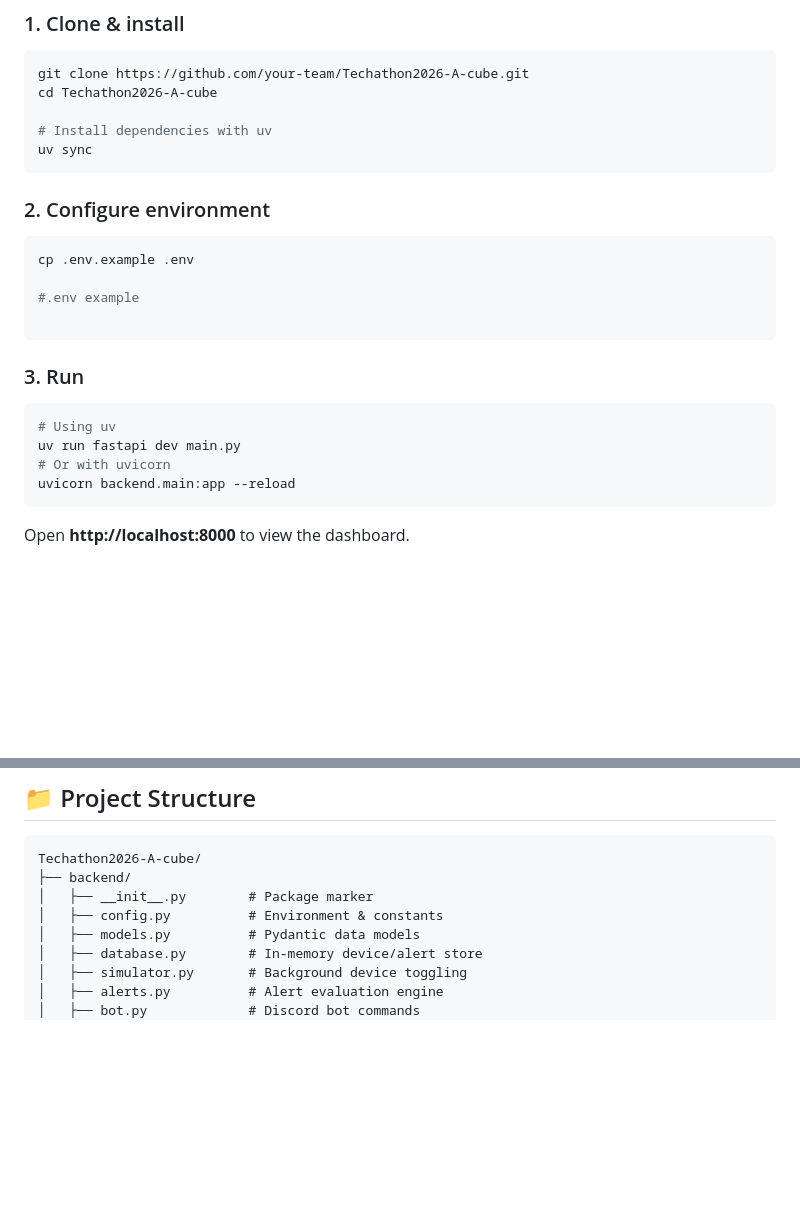
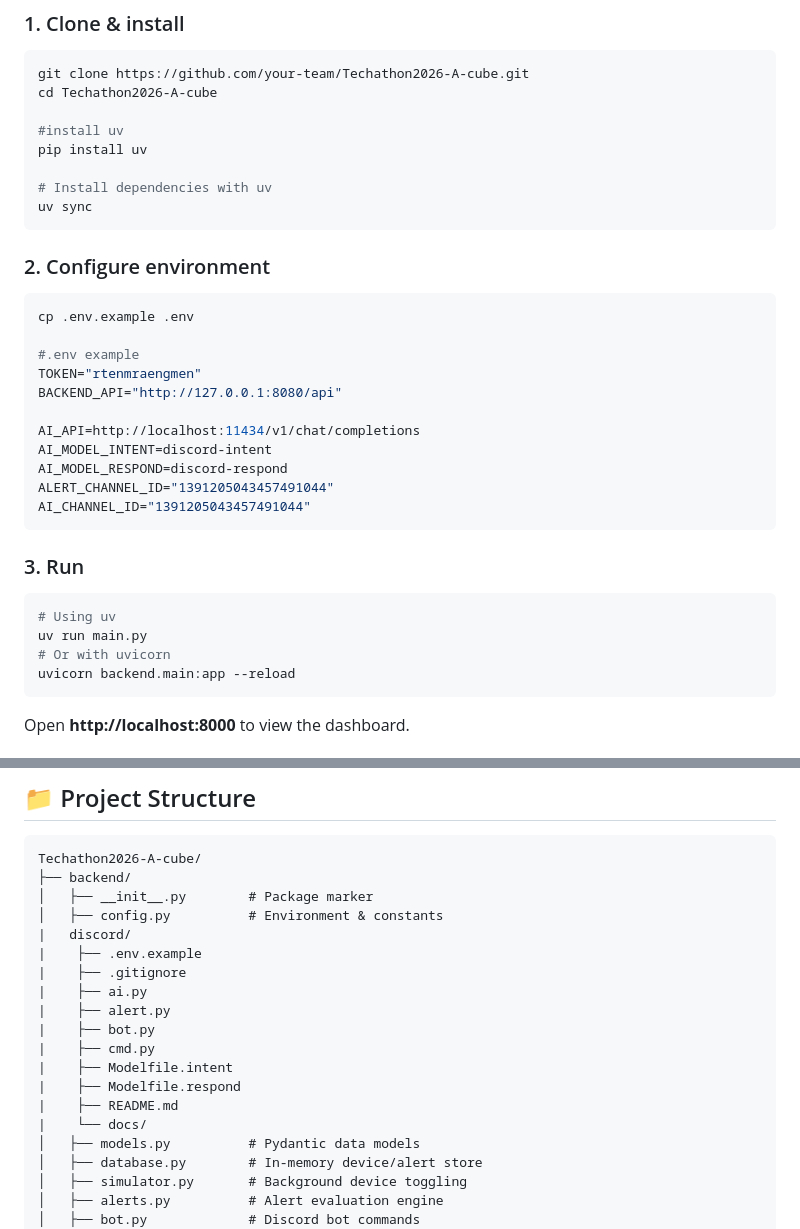
Before and after one commit to fahimabir8/Techathon2026-A-cube, a Markdown page: README.md, 2 parts joined by grey strips. GitHub-like rendering; blank space fills up the shorter version.

````diff
--- a/README.md
+++ b/README.md
@@ -67,6 +67,9 @@
 git clone https://github.com/your-team/Techathon2026-A-cube.git
 cd Techathon2026-A-cube
 
+#install uv
+pip install uv
+
 # Install dependencies with uv
 uv sync
 ```
@@ -77,14 +80,21 @@ uv sync
 cp .env.example .env
 
 #.env example
+TOKEN="rtenmraengmen"
+BACKEND_API="http://127.0.0.1:8080/api"
 
+AI_API=http://localhost:11434/v1/chat/completions
+AI_MODEL_INTENT=discord-intent
+AI_MODEL_RESPOND=discord-respond
+ALERT_CHANNEL_ID="1391205043457491044"
+AI_CHANNEL_ID="1391205043457491044"
 ```
 
 ### 3. Run
 
 ```bash
 # Using uv
-uv run fastapi dev main.py
+uv run main.py
 # Or with uvicorn
 uvicorn backend.main:app --reload
 ```
@@ -356,6 +366,17 @@ Techathon2026-A-cube/
 ├── backend/
 │   ├── __init__.py        # Package marker
 │   ├── config.py          # Environment & constants
+|   discord/
+|    ├── .env.example
+|    ├── .gitignore
+|    ├── ai.py
+|    ├── alert.py
+|    ├── bot.py
+|    ├── cmd.py
+|    ├── Modelfile.intent
+|    ├── Modelfile.respond
+|    ├── README.md
+|    └── docs/
 │   ├── models.py          # Pydantic data models
 │   ├── database.py        # In-memory device/alert store
 │   ├── simulator.py       # Background device toggling
````
